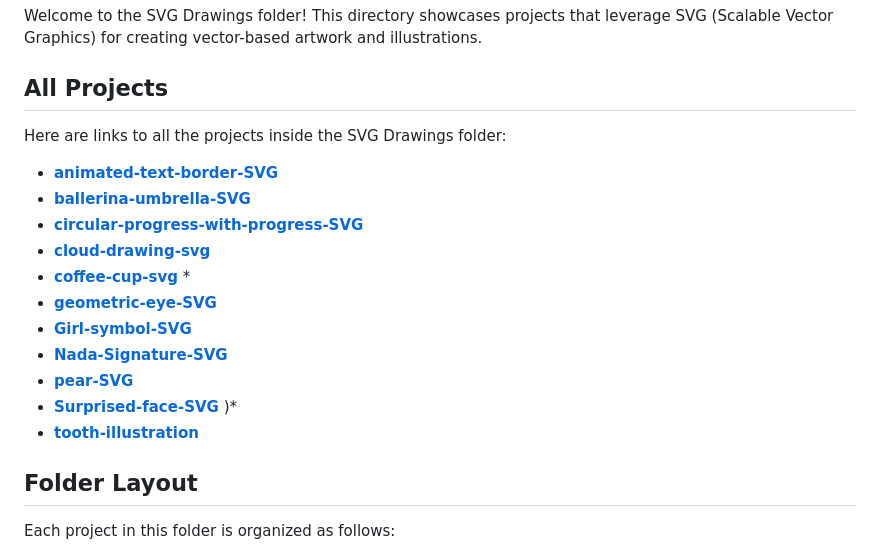
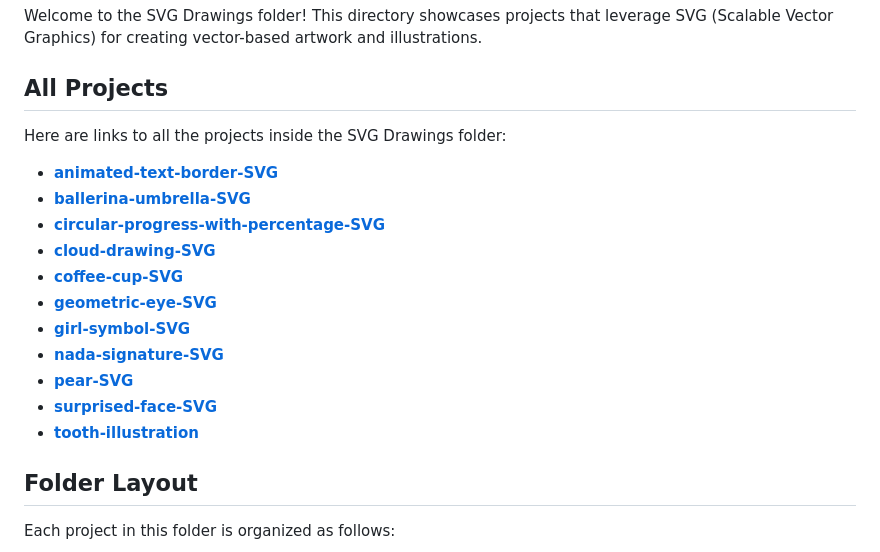
Before and after one commit to Nada-TB/creative-coding-projects, a Markdown page: svg-drawings/README.md, the part around the change. Rendered like a GitHub page.

Commit message:
Update README.md with clickable links

```diff
--- a/svg-drawings/README.md
+++ b/svg-drawings/README.md
@@ -5,18 +5,21 @@
 Welcome to the SVG Drawings folder! This directory showcases projects that leverage SVG (Scalable Vector Graphics) for creating vector-based artwork and illustrations.
 
 ## All Projects
+
 Here are links to all the projects inside the SVG Drawings folder:
-- **[animated-text-border-SVG](#https://github.com/Nada-TB/creative-coding-projects/tree/main/svg-drawings/animated-text-border-SVG)**
-- **[ballerina-umbrella-SVG](#https://github.com/Nada-TB/creative-coding-projects/tree/main/svg-drawings/ballerina-umbrella-SVG)**
-- **[circular-progress-with-progress-SVG](#https://github.com/Nada-TB/creative-coding-projects/tree/main/svg-drawings/circular-progress-with-percentage-svg)**
-- **[cloud-drawing-svg](#https://github.com/Nada-TB/creative-coding-projects/tree/main/svg-drawings/cloud-drawing-svg)**
-- **[coffee-cup-svg](#https://github.com/Nada-TB/creative-coding-projects/tree/main/svg-drawings/coffee-cup-svg)** *
-- **[geometric-eye-SVG](#https://github.com/Nada-TB/creative-coding-projects/tree/main/svg-drawings/geometric-eye-SVG)**
-- **[Girl-symbol-SVG](#https://github.com/Nada-TB/creative-coding-projects/tree/main/svg-drawings/Girl-symbol-SVG)**
-- **[Nada-Signature-SVG](#https://github.com/Nada-TB/creative-coding-projects/tree/main/svg-drawings/Nada-Signature-SVG)**
-- **[pear-SVG](#https://github.com/Nada-TB/creative-coding-projects/tree/main/svg-drawings/pear-SVG)**
-- **[Surprised-face-SVG](#https://github.com/Nada-TB/creative-coding-projects/tree/main/svg-drawings/Surprised-face-SVG)** )*
-- **[tooth-illustration](#https://github.com/Nada-TB/creative-coding-projects/tree/main/svg-drawings/Tooth-illlustration)**
+
+- **[animated-text-border-SVG](https://github.com/Nada-TB/creative-coding-projects/tree/main/svg-drawings/animated-text-border-SVG)**
+- **[ballerina-umbrella-SVG](https://github.com/Nada-TB/creative-coding-projects/tree/main/svg-drawings/ballerina-umbrella-SVG)**
+- **[circular-progress-with-percentage-SVG](https://github.com/Nada-TB/creative-coding-projects/tree/main/svg-drawings/circular-progress-with-percentage-SVG)**
+- **[cloud-drawing-SVG](https://github.com/Nada-TB/creative-coding-projects/tree/main/svg-drawings/cloud-drawing-SVG)**
+- **[coffee-cup-SVG](https://github.com/Nada-TB/creative-coding-projects/tree/main/svg-drawings/coffee-cup-SVG)**
+- **[geometric-eye-SVG](https://github.com/Nada-TB/creative-coding-projects/tree/main/svg-drawings/geometric-eye-SVG)**
+- **[girl-symbol-SVG](https://github.com/Nada-TB/creative-coding-projects/tree/main/svg-drawings/girl-symbol-SVG)**
+- **[nada-signature-SVG](https://github.com/Nada-TB/creative-coding-projects/tree/main/svg-drawings/nada-signature-SVG)**
+- **[pear-SVG](https://github.com/Nada-TB/creative-coding-projects/tree/main/svg-drawings/pear-SVG)**
+- **[surprised-face-SVG](https://github.com/Nada-TB/creative-coding-projects/tree/main/svg-drawings/surprised-face-SVG)**
+- **[tooth-illustration](https://github.com/Nada-TB/creative-coding-projects/tree/main/svg-drawings/tooth-illustration)**
+
 
 
 ## Folder Layout
```
